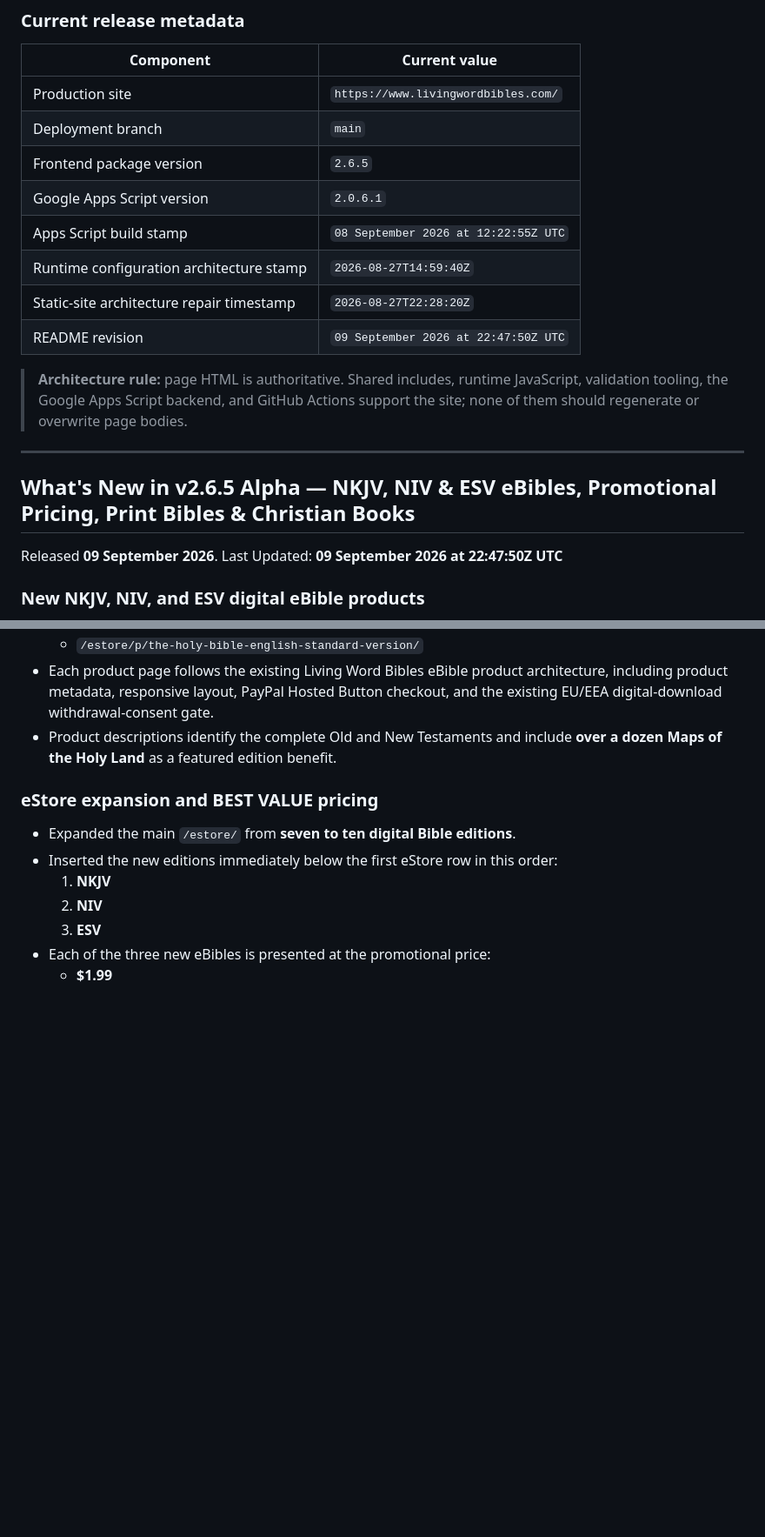
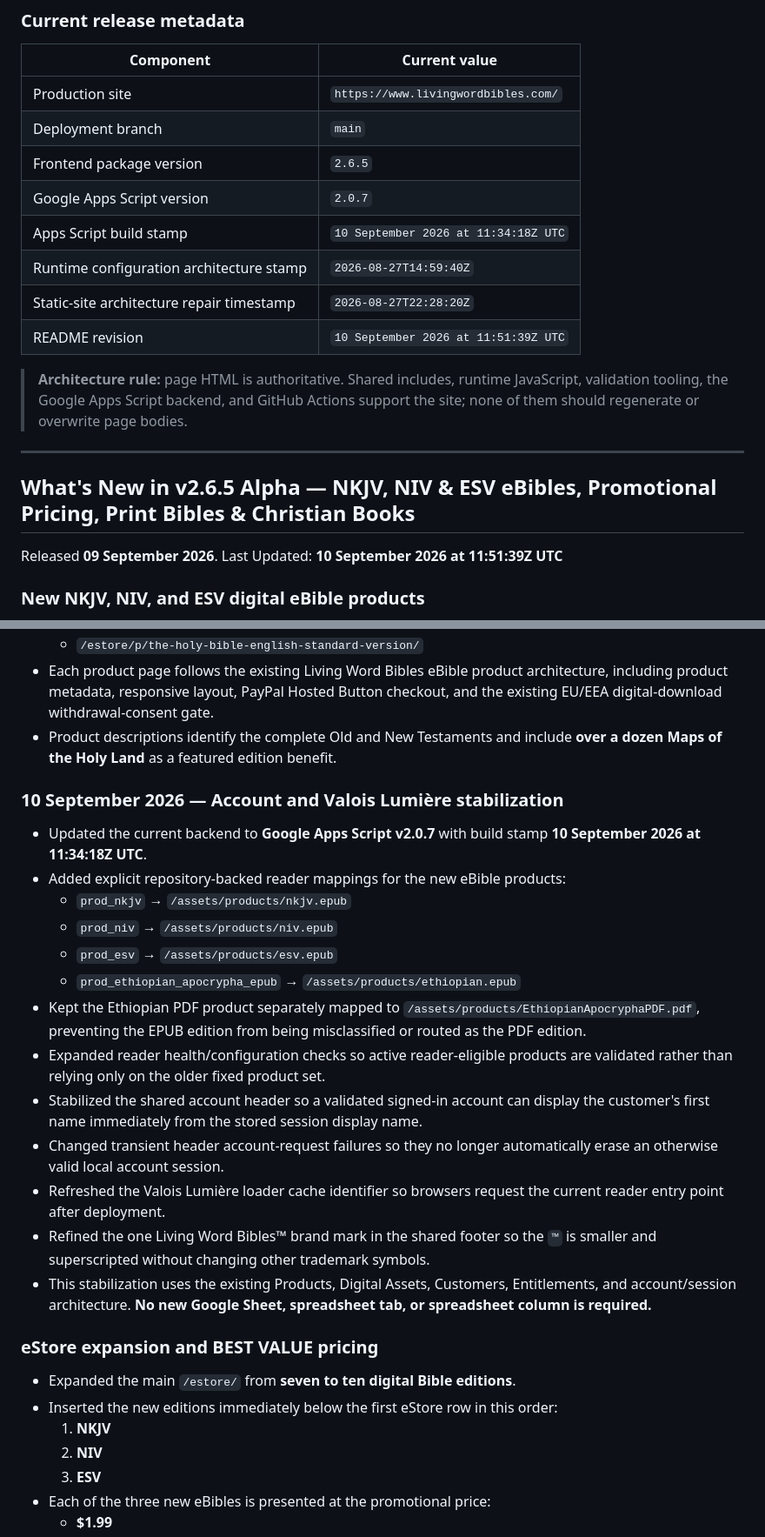
Before and after one commit to Living-Word-Bibles/LWB-Website, a Markdown page: README.md, 2 parts joined by grey strips. Shown at 87% size. GitHub-like rendering; blank space fills up the shorter version.

Commit message:
Update README v2.6.5 on 10 Sep 2026 @ 11:58:22Z
Update README.md to v2.6.5 on 10 Sep 2026 @ 11:58:22Z UTC.

```diff
--- a/README.md
+++ b/README.md
@@ -48,11 +49,11 @@ A push to `main` validates the checked-in static tree and publishes the reposito
 | Production site | `https://www.livingwordbibles.com/` |
 | Deployment branch | `main` |
 | Frontend package version | `2.6.5` |
-| Google Apps Script version | `2.0.6.1` |
-| Apps Script build stamp | `08 September 2026 at 12:22:55Z UTC` |
+| Google Apps Script version | `2.0.7` |
+| Apps Script build stamp | `10 September 2026 at 11:34:18Z UTC` |
 | Runtime configuration architecture stamp | `2026-08-27T14:59:40Z` |
 | Static-site architecture repair timestamp | `2026-08-27T22:28:20Z` |
-| README revision | `09 September 2026 at 22:47:50Z UTC` |
+| README revision | `10 September 2026 at 11:51:39Z UTC` |
 
 > **Architecture rule:** page HTML is authoritative. Shared includes, runtime JavaScript, validation tooling, the Google Apps Script backend, and GitHub Actions support the site; none of them should regenerate or overwrite page bodies.
 
@@ -63,7 +64,7 @@ A push to `main` validates the checked-in static tree and publishes the reposito
 
 ## What's New in v2.6.5 Alpha — NKJV, NIV & ESV eBibles, Promotional Pricing, Print Bibles & Christian Books
 
-Released **09 September 2026**. Last Updated: **09 September 2026 at 22:47:50Z UTC**
+Released **09 September 2026**. Last Updated: **10 September 2026 at 11:51:39Z UTC**
 
 ### New NKJV, NIV, and ESV digital eBible products
 
@@ -85,6 +86,22 @@ Released **09 September 2026**. Last Updated: **09 September 2026 at 22:47:50Z U
   - `/estore/p/the-holy-bible-english-standard-version/`
 - Each product page follows the existing Living Word Bibles eBible product architecture, including product metadata, responsive layout, PayPal Hosted Button checkout, and the existing EU/EEA digital-download withdrawal-consent gate.
 - Product descriptions identify the complete Old and New Testaments and include **over a dozen Maps of the Holy Land** as a featured edition benefit.
+
+### 10 September 2026 — Account and Valois Lumière stabilization
+
+- Updated the current backend to **Google Apps Script v2.0.7** with build stamp **10 September 2026 at 11:34:18Z UTC**.
+- Added explicit repository-backed reader mappings for the new eBible products:
+  - `prod_nkjv` → `/assets/products/nkjv.epub`
+  - `prod_niv` → `/assets/products/niv.epub`
+  - `prod_esv` → `/assets/products/esv.epub`
+  - `prod_ethiopian_apocrypha_epub` → `/assets/products/ethiopian.epub`
+- Kept the Ethiopian PDF product separately mapped to `/assets/products/EthiopianApocryphaPDF.pdf`, preventing the EPUB edition from being misclassified or routed as the PDF edition.
+- Expanded reader health/configuration checks so active reader-eligible products are validated rather than relying only on the older fixed product set.
+- Stabilized the shared account header so a validated signed-in account can display the customer's first name immediately from the stored session display name.
+- Changed transient header account-request failures so they no longer automatically erase an otherwise valid local account session.
+- Refreshed the Valois Lumière loader cache identifier so browsers request the current reader entry point after deployment.
+- Refined the one Living Word Bibles™ brand mark in the shared footer so the `™` is smaller and superscripted without changing other trademark symbols.
+- This stabilization uses the existing Products, Digital Assets, Customers, Entitlements, and account/session architecture. **No new Google Sheet, spreadsheet tab, or spreadsheet column is required.**
 
 ### eStore expansion and BEST VALUE pricing
 
```
Also changed, not shown: other parts of README.md (+22 -14 lines).
